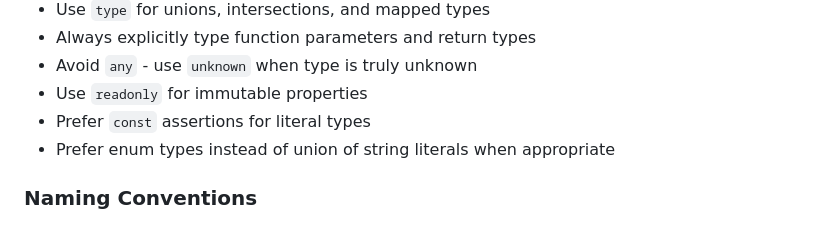
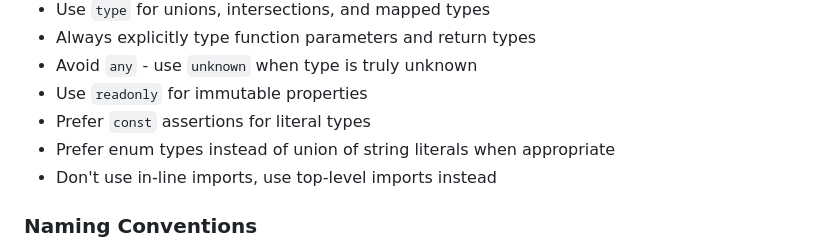
Before and after one commit to JakeShirley/minecarta, a Markdown page: .github/copilot-instructions.md, the part around the change. Rendered like a GitHub page.

Commit message:
dev: Added import style to instructions

```diff
--- a/.github/copilot-instructions.md
+++ b/.github/copilot-instructions.md
@@ -26,6 +26,7 @@ If the project/directory you are working in contains a README.md file, ensure th
 - Use `readonly` for immutable properties
 - Prefer `const` assertions for literal types
 - Prefer enum types instead of union of string literals when appropriate
+- Don't use in-line imports, use top-level imports instead
 
 ### Naming Conventions
 
```
